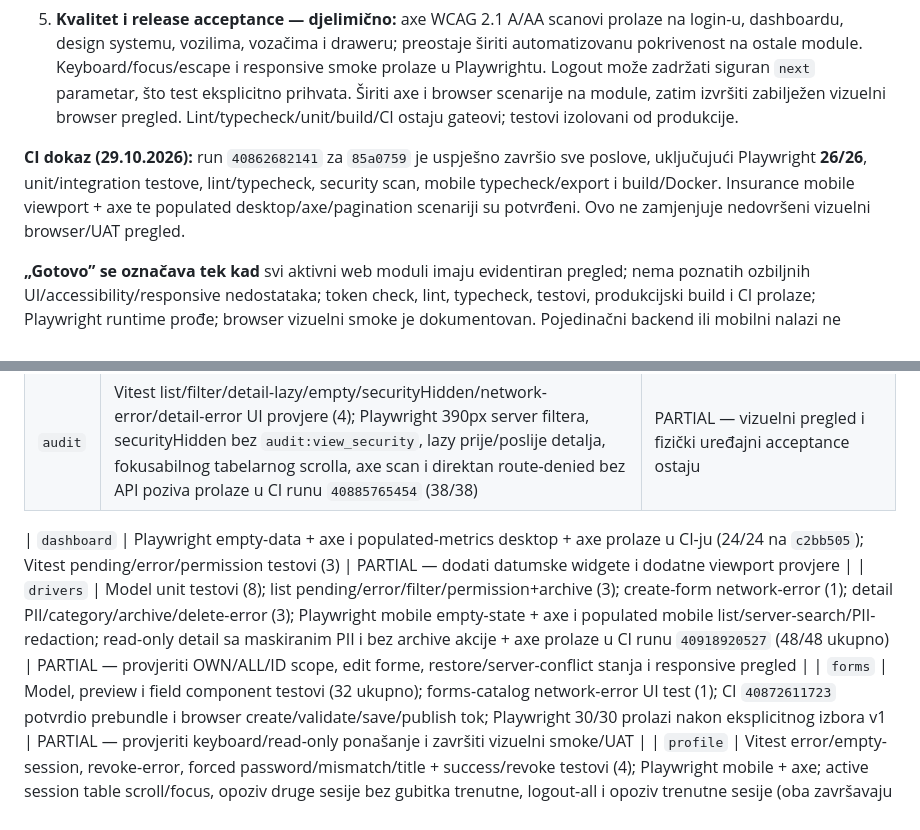
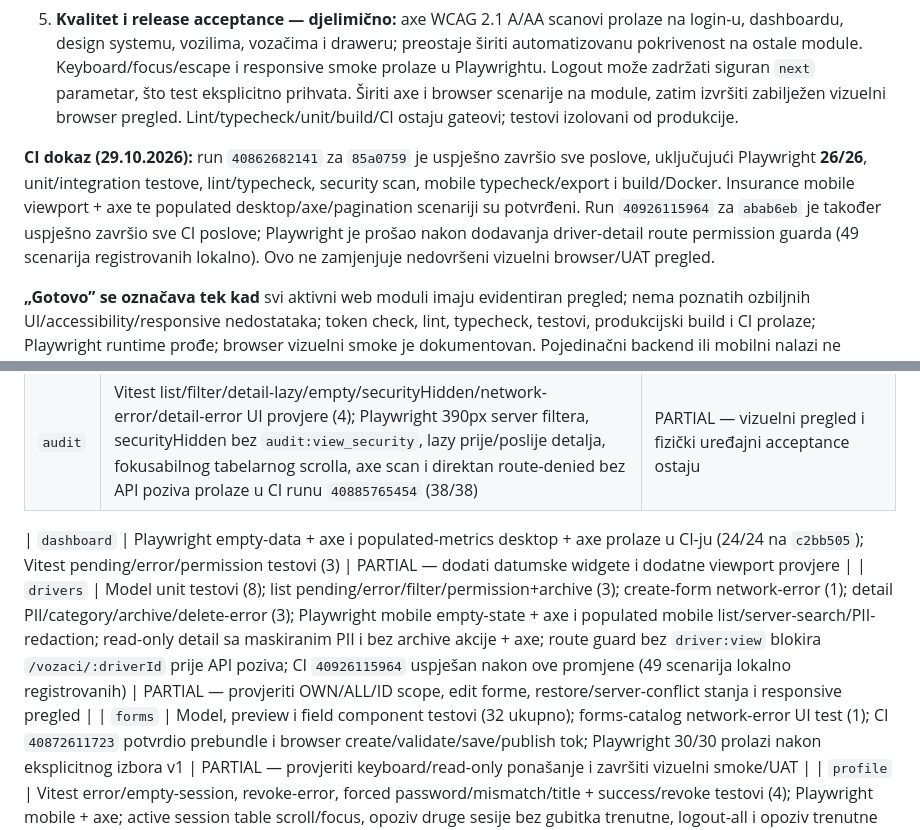
Before and after one commit to mudzy992/Vehicle-Fleet-Management-App, a Markdown page: audit/09-frontend-audit.md, 2 parts joined by grey strips. Rendered like a GitHub page.

Commit message:
docs(audit): record driver detail route guard CI
Co-authored-by: arena-agent <297053741+arena-agent@users.noreply.github.com>

```diff
--- a/audit/09-frontend-audit.md
+++ b/audit/09-frontend-audit.md
@@ -25,7 +25,7 @@ Pokrenut je odvojeni web-redizajn; mobilni UI nije mijenjan. Prvi prolaz uvodi c
 4. **Administracija i konfiguracija — djelimično u toku:** Forms browser create/validate/save/publish, role-matrix read-only/edit te task-type create/edit/completion-requirements tokovi sada su u CI; testovi potvrđuju mobilnu širinu i keyboard-scroll tabelu. Users/admin CRUD, audit, profil i health još traže pregled ekran-po-ekran; buduće `/obavijesti` i `/izvjestaji` ostaju skeletoni.
 5. **Kvalitet i release acceptance — djelimično:** axe WCAG 2.1 A/AA scanovi prolaze na login-u, dashboardu, design systemu, vozilima, vozačima i draweru; preostaje širiti automatizovanu pokrivenost na ostale module. Keyboard/focus/escape i responsive smoke prolaze u Playwrightu. Logout može zadržati siguran `next` parametar, što test eksplicitno prihvata. Širiti axe i browser scenarije na module, zatim izvršiti zabilježen vizuelni browser pregled. Lint/typecheck/unit/build/CI ostaju gateovi; testovi izolovani od produkcije.
 
-**CI dokaz (29.10.2026):** run `40862682141` za `85a0759` je uspješno završio sve poslove, uključujući Playwright **26/26**, unit/integration testove, lint/typecheck, security scan, mobile typecheck/export i build/Docker. Insurance mobile viewport + axe te populated desktop/axe/pagination scenariji su potvrđeni. Ovo ne zamjenjuje nedovršeni vizuelni browser/UAT pregled.
+**CI dokaz (29.10.2026):** run `40862682141` za `85a0759` je uspješno završio sve poslove, uključujući Playwright **26/26**, unit/integration testove, lint/typecheck, security scan, mobile typecheck/export i build/Docker. Insurance mobile viewport + axe te populated desktop/axe/pagination scenariji su potvrđeni. Run `40926115964` za `abab6eb` je također uspješno završio sve CI poslove; Playwright je prošao nakon dodavanja driver-detail route permission guarda (49 scenarija registrovanih lokalno). Ovo ne zamjenjuje nedovršeni vizuelni browser/UAT pregled.
 
 **„Gotovo” se označava tek kad** svi aktivni web moduli imaju evidentiran pregled; nema poznatih ozbiljnih UI/accessibility/responsive nedostataka; token check, lint, typecheck, testovi, produkcijski build i CI prolaze; Playwright runtime prođe; browser vizuelni smoke je dokumentovan. Pojedinačni backend ili mobilni nalazi ne zatvaraju se ovim kriterijem. Mobilna aplikacija je van ovog opsega.
 
@@ -45,7 +45,7 @@ Kategorije: **model/unit** = deterministička funkcionalnost; **component** = UI
 | `audit`                   | Vitest list/filter/detail-lazy/empty/securityHidden/network-error/detail-error UI provjere (4); Playwright 390px server filtera, securityHidden bez `audit:view_security`, lazy prije/poslije detalja, fokusabilnog tabelarnog scrolla, axe scan i direktan route-denied bez API poziva prolaze u CI runu `40885765454` (38/38) | PARTIAL — vizuelni pregled i fizički uređajni acceptance ostaju |
 
 | `dashboard`               | Playwright empty-data + axe i populated-metrics desktop + axe prolaze u CI-ju (24/24 na `c2bb505`); Vitest pending/error/permission testovi (3) | PARTIAL — dodati datumske widgete i dodatne viewport provjere                                                      |
-| `drivers`                 | Model unit testovi (8); list pending/error/filter/permission+archive (3); create-form network-error (1); detail PII/category/archive/delete-error (3); Playwright mobile empty-state + axe i populated mobile list/server-search/PII-redaction; read-only detail sa maskiranim PII i bez archive akcije + axe prolaze u CI runu `40918920527` (48/48 ukupno) | PARTIAL — provjeriti OWN/ALL/ID scope, edit forme, restore/server-conflict stanja i responsive pregled |
+| `drivers`                 | Model unit testovi (8); list pending/error/filter/permission+archive (3); create-form network-error (1); detail PII/category/archive/delete-error (3); Playwright mobile empty-state + axe i populated mobile list/server-search/PII-redaction; read-only detail sa maskiranim PII i bez archive akcije + axe; route guard bez `driver:view` blokira `/vozaci/:driverId` prije API poziva; CI `40926115964` uspješan nakon ove promjene (49 scenarija lokalno registrovanih) | PARTIAL — provjeriti OWN/ALL/ID scope, edit forme, restore/server-conflict stanja i responsive pregled |
 | `forms`                   | Model, preview i field component testovi (32 ukupno); forms-catalog network-error UI test (1); CI `40872611723` potvrdio prebundle i browser create/validate/save/publish tok; Playwright 30/30 prolazi nakon eksplicitnog izbora v1 | PARTIAL — provjeriti keyboard/read-only ponašanje i završiti vizuelni smoke/UAT |
 | `profile`                 | Vitest error/empty-session, revoke-error, forced password/mismatch/title + success/revoke testovi (4); Playwright mobile + axe; active session table scroll/focus, opoziv druge sesije bez gubitka trenutne, logout-all i opoziv trenutne sesije (oba završavaju sigurnim login redirectom bez duplog logout poziva) prolaze u CI runu `40887618219` (40/40) | PARTIAL — vizuelni pregled i fizički uređajni acceptance ostaju |
 | `records`                 | Model testovi za vehicle records (16); screen testovi za server filtere, pending vehicle lookup i API error (3); insurance mobile empty-state + axe, populated desktop/pagination i novi populated mobile, keyboard-scroll/axe + server-side `expiringInDays` filter prolaze u CI runu `40893985670` (44/44 ukupno) | PARTIAL — provjeriti datumske rokove i širi responsive pregled |
```
